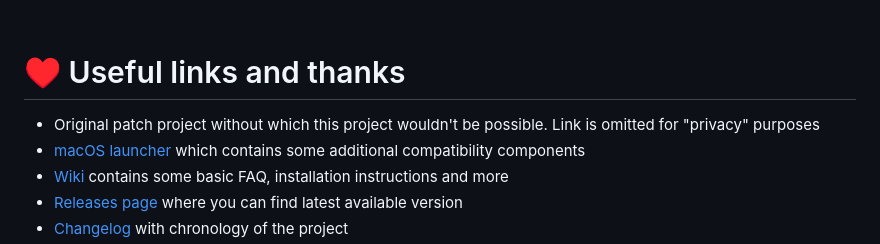
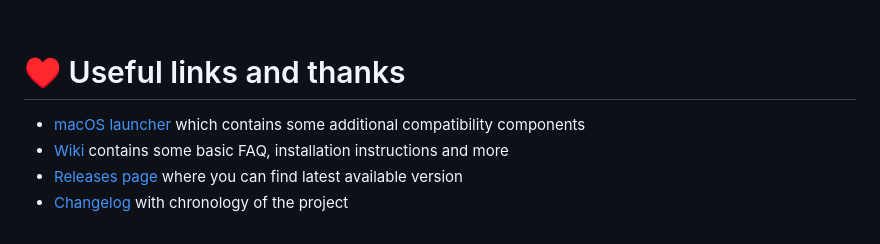
Before and after one commit to an-anime-team/an-anime-game-launcher, a Markdown page: README.md, the part around the change. Rendered like a GitHub page.

Commit message:
docs: removed patch reference from the readme

```diff
--- a/README.md
+++ b/README.md
@@ -18,7 +18,6 @@
 
 # ♥️ Useful links and thanks
 
-* Original patch project without which this project wouldn't be possible. Link is omitted for "privacy" purposes
 * [macOS launcher](https://github.com/3Shain/yet-another-anime-game-launcher) which contains some additional compatibility components
 * [Wiki](https://github.com/an-anime-team/an-anime-game-launcher/wiki) contains some basic FAQ, installation instructions and more
 * [Releases page](https://github.com/an-anime-team/an-anime-game-launcher/releases) where you can find latest available version
```
